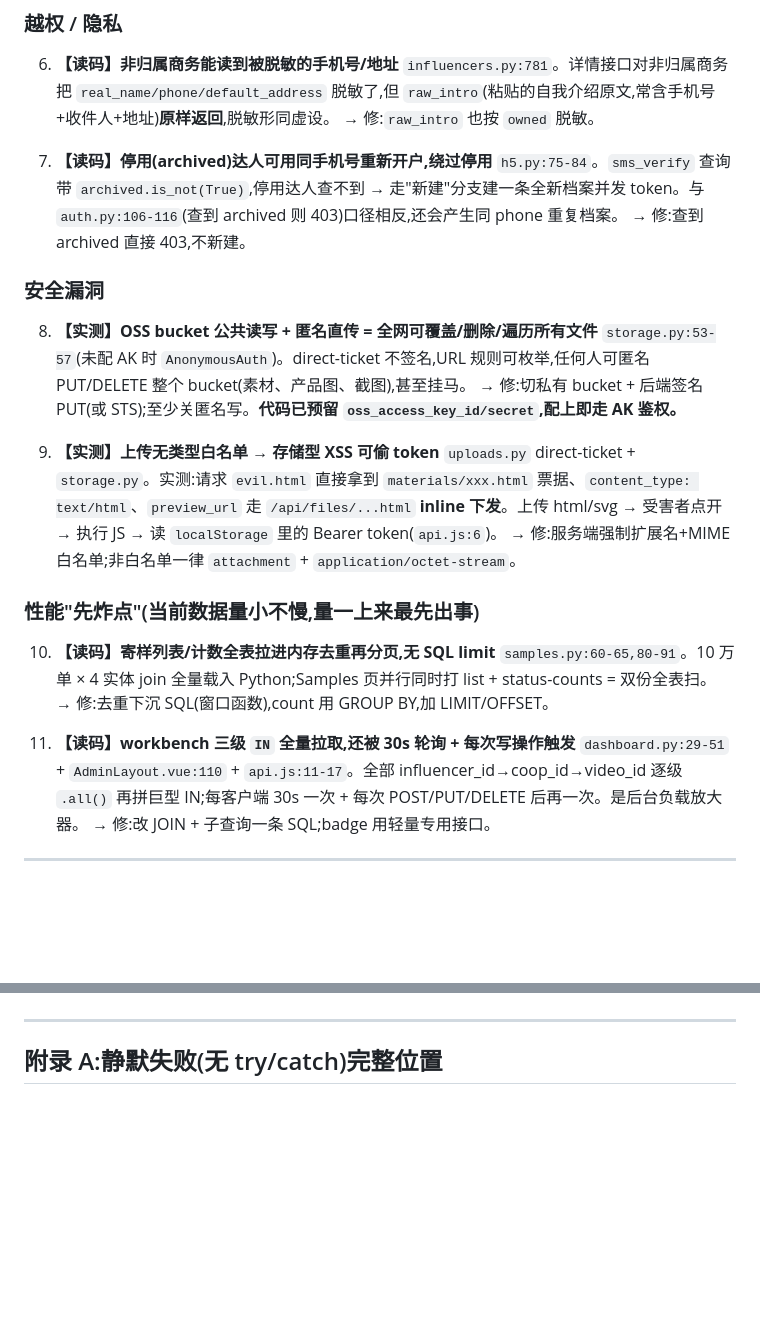
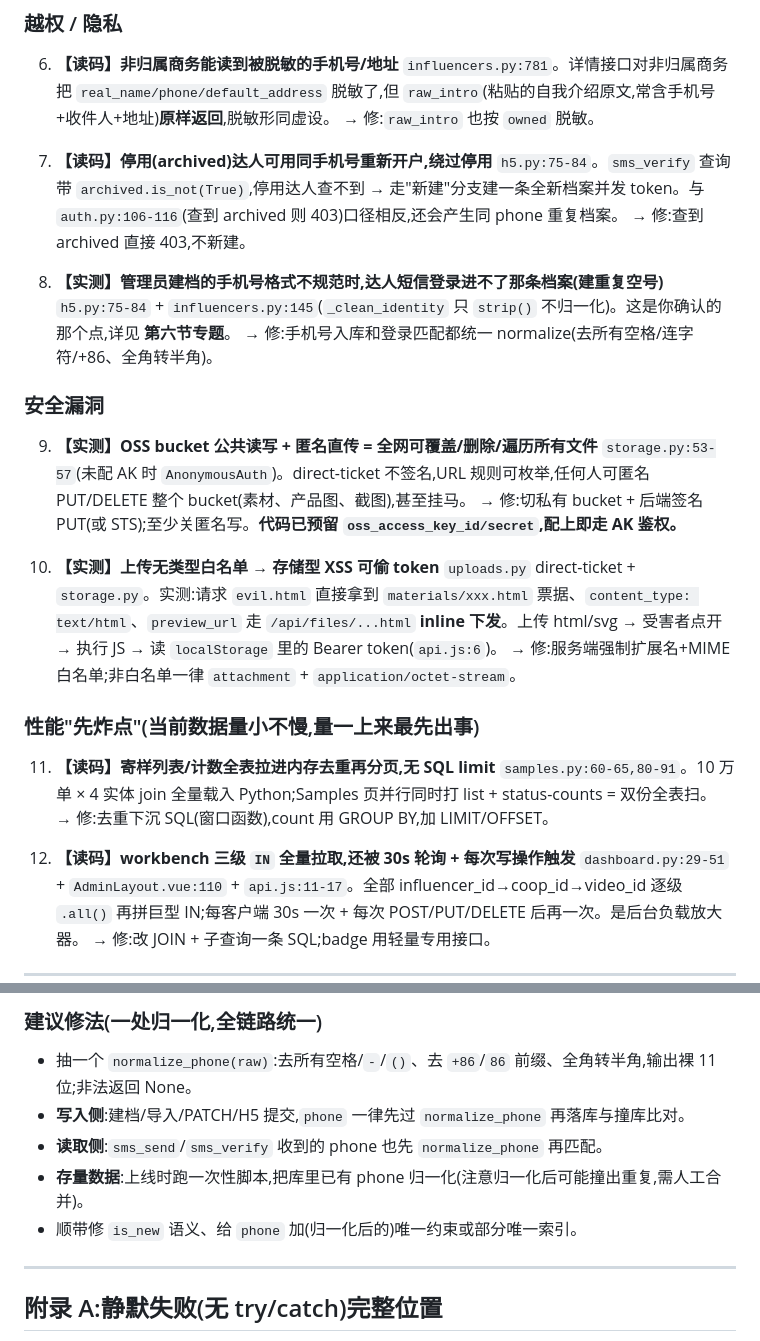
Before and after one commit to austinmzds-create/star, a Markdown page: docs/09-全面Review问题清单-待修复.md, 2 parts joined by grey strips. GitHub-like rendering; blank space fills up the shorter version.

```diff
--- a/docs/09-全面Review问题清单-待修复.md
+++ b/docs/09-全面Review问题清单-待修复.md
@@ -57,20 +57,23 @@
 7. **【读码】停用(archived)达人可用同手机号重新开户,绕过停用**
    `h5.py:75-84`。`sms_verify` 查询带 `archived.is_not(True)`,停用达人查不到 → 走"新建"分支建一条全新档案并发 token。与 `auth.py:106-116`(查到 archived 则 403)口径相反,还会产生同 phone 重复档案。 → 修:查到 archived 直接 403,不新建。
 
+8. **【实测】管理员建档的手机号格式不规范时,达人短信登录进不了那条档案(建重复空号)**
+   `h5.py:75-84` + `influencers.py:145`(`_clean_identity` 只 `strip()` 不归一化)。这是你确认的那个点,详见 **第六节专题**。 → 修:手机号入库和登录匹配都统一 normalize(去所有空格/连字符/+86、全角转半角)。
+
 ### 安全漏洞
 
-8. **【实测】OSS bucket 公共读写 + 匿名直传 = 全网可覆盖/删除/遍历所有文件**
+9. **【实测】OSS bucket 公共读写 + 匿名直传 = 全网可覆盖/删除/遍历所有文件**
    `storage.py:53-57`(未配 AK 时 `AnonymousAuth`)。direct-ticket 不签名,URL 规则可枚举,任何人可匿名 PUT/DELETE 整个 bucket(素材、产品图、截图),甚至挂马。 → 修:切私有 bucket + 后端签名 PUT(或 STS);至少关匿名写。**代码已预留 `oss_access_key_id/secret`,配上即走 AK 鉴权。**
 
-9. **【实测】上传无类型白名单 → 存储型 XSS 可偷 token**
+10. **【实测】上传无类型白名单 → 存储型 XSS 可偷 token**
    `uploads.py` direct-ticket + `storage.py`。实测:请求 `evil.html` 直接拿到 `materials/xxx.html` 票据、`content_type: text/html`、`preview_url` 走 `/api/files/...html` **inline 下发**。上传 html/svg → 受害者点开 → 执行 JS → 读 `localStorage` 里的 Bearer token(`api.js:6`)。 → 修:服务端强制扩展名+MIME 白名单;非白名单一律 `attachment` + `application/octet-stream`。
 
 ### 性能"先炸点"(当前数据量小不慢,量一上来最先出事)
 
-10. **【读码】寄样列表/计数全表拉进内存去重再分页,无 SQL limit**
+11. **【读码】寄样列表/计数全表拉进内存去重再分页,无 SQL limit**
     `samples.py:60-65,80-91`。10 万单 × 4 实体 join 全量载入 Python;Samples 页并行同时打 list + status-counts = 双份全表扫。 → 修:去重下沉 SQL(窗口函数),count 用 GROUP BY,加 LIMIT/OFFSET。
 
-11. **【读码】workbench 三级 `IN` 全量拉取,还被 30s 轮询 + 每次写操作触发**
+12. **【读码】workbench 三级 `IN` 全量拉取,还被 30s 轮询 + 每次写操作触发**
     `dashboard.py:29-51` + `AdminLayout.vue:110` + `api.js:11-17`。全部 influencer_id→coop_id→video_id 逐级 `.all()` 再拼巨型 IN;每客户端 30s 一次 + 每次 POST/PUT/DELETE 后再一次。是后台负载放大器。 → 修:改 JOIN + 子查询一条 SQL;badge 用轻量专用接口。
 
 ---
@@ -153,3 +187,10 @@
+### 建议修法(一处归一化,全链路统一)
+
+- 抽一个 `normalize_phone(raw)`:去所有空格/`-`/`()`、去 `+86`/`86` 前缀、全角转半角,输出裸 11 位;非法返回 None。
+- **写入侧**:建档/导入/PATCH/H5 提交,`phone` 一律先过 `normalize_phone` 再落库与撞库比对。
+- **读取侧**:`sms_send`/`sms_verify` 收到的 phone 也先 `normalize_phone` 再匹配。
+- **存量数据**:上线时跑一次性脚本,把库里已有 phone 归一化(注意归一化后可能撞出重复,需人工合并)。
+- 顺带修 `is_new` 语义、给 `phone` 加(归一化后的)唯一约束或部分唯一索引。
 
 ---
 
```
Also changed, not shown: other parts of docs/09-全面Review问题清单-待修复.md (+33 -2 lines).
